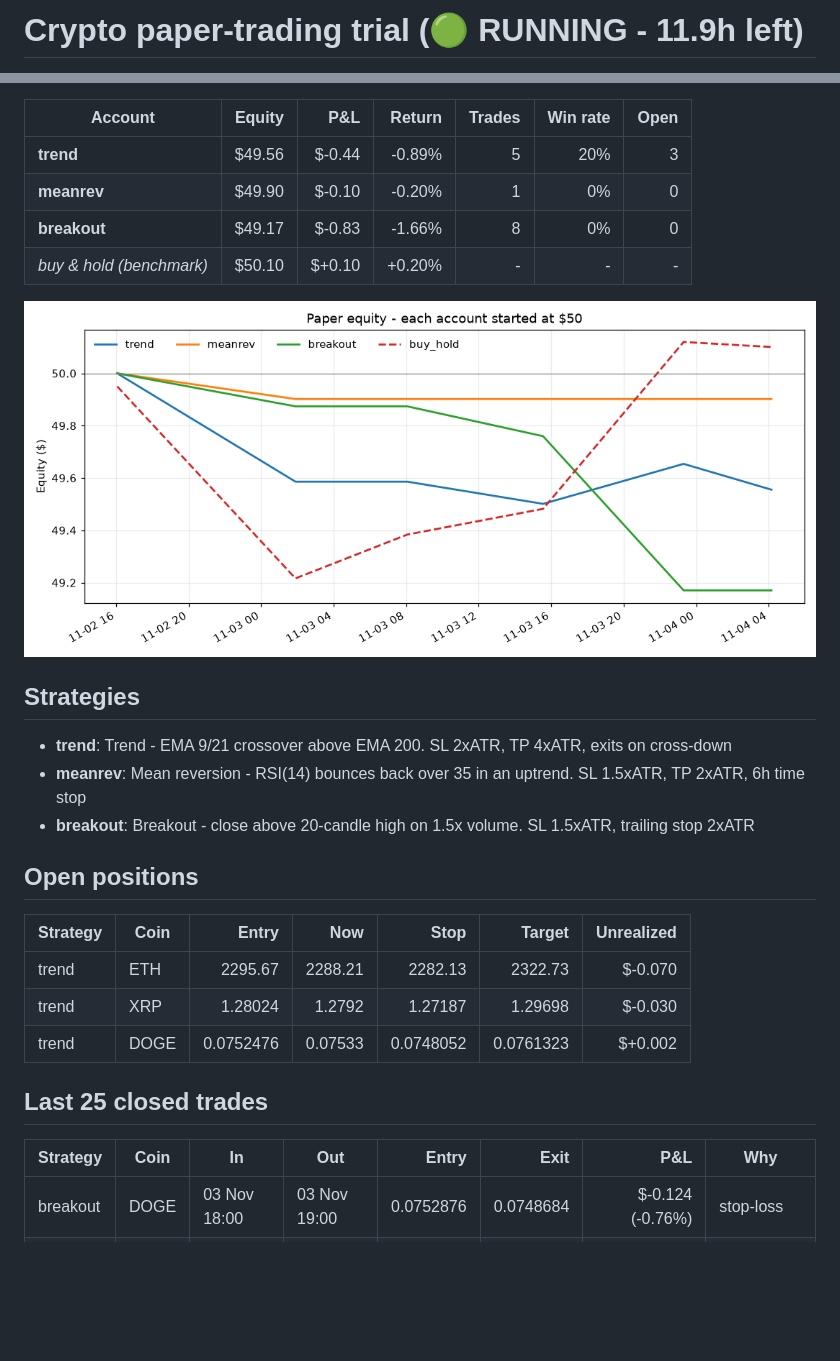
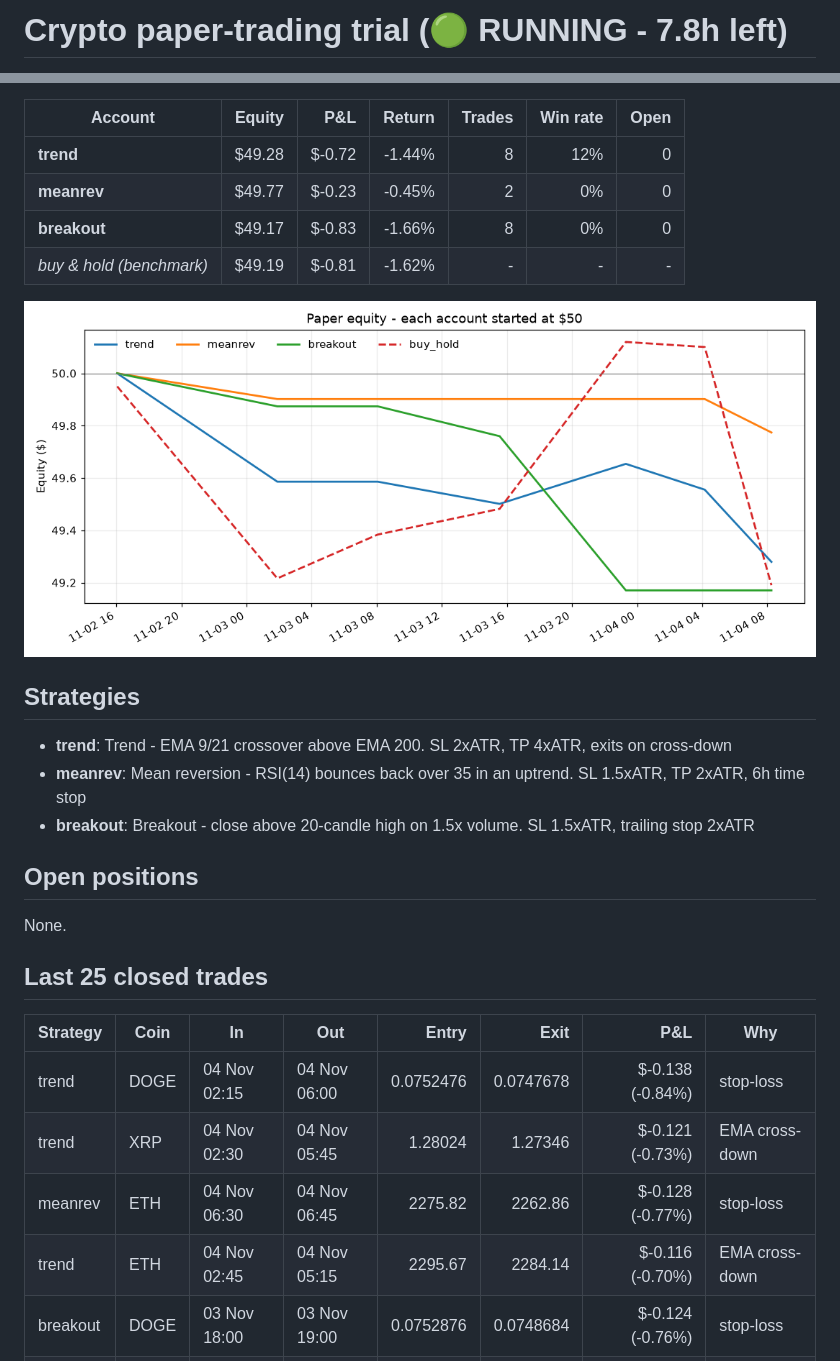
Before and after one commit to i-amarnath/crypto-paper-bot, a Markdown page: REPORT.md, 2 parts joined by grey strips. GitHub-like rendering; pictures changed too: equity.png; blank space fills up the shorter version.

Commit message:
tick 02:45

```diff
--- a/REPORT.md
+++ b/REPORT.md
@@ -1,2 +1,2 @@
-# Crypto paper-trading trial (🟢 RUNNING - 11.9h left)
+# Crypto paper-trading trial (🟢 RUNNING - 7.8h left)
 
@@ -4,10 +4,10 @@ Fake money, real binance_vision prices. Started **02 Nov 16:03 IST**, ends **04
 
 | Account | Equity | P&L | Return | Trades | Win rate | Open |
 |---|---:|---:|---:|---:|---:|---:|
-| **trend** | $49.56 | $-0.44 | -0.89% | 5 | 20% | 3 |
-| **meanrev** | $49.90 | $-0.10 | -0.20% | 1 | 0% | 0 |
+| **trend** | $49.28 | $-0.72 | -1.44% | 8 | 12% | 0 |
+| **meanrev** | $49.77 | $-0.23 | -0.45% | 2 | 0% | 0 |
 | **breakout** | $49.17 | $-0.83 | -1.66% | 8 | 0% | 0 |
-| *buy & hold (benchmark)* | $50.10 | $+0.10 | +0.20% | - | - | - |
+| *buy & hold (benchmark)* | $49.19 | $-0.81 | -1.62% | - | - | - |
 
 ![equity](equity.png)
 
@@ -19,16 +19,16 @@ Fake money, real binance_vision prices. Started **02 Nov 16:03 IST**, ends **04
 
 ## Open positions
 
-| Strategy | Coin | Entry | Now | Stop | Target | Unrealized |
-|---|---|---:|---:|---:|---:|---:|
-| trend | ETH | 2295.67 | 2288.21 | 2282.13 | 2322.73 | $-0.070 |
-| trend | XRP | 1.28024 | 1.2792 | 1.27187 | 1.29698 | $-0.030 |
-| trend | DOGE | 0.0752476 | 0.07533 | 0.0748052 | 0.0761323 | $+0.002 |
+None.
 
 ## Last 25 closed trades
 
 | Strategy | Coin | In | Out | Entry | Exit | P&L | Why |
 |---|---|---|---|---:|---:|---:|---|
+| trend | DOGE | 04 Nov 02:15 | 04 Nov 06:00 | 0.0752476 | 0.0747678 | $-0.138 (-0.84%) | stop-loss |
+| trend | XRP | 04 Nov 02:30 | 04 Nov 05:45 | 1.28024 | 1.27346 | $-0.121 (-0.73%) | EMA cross-down |
+| meanrev | ETH | 04 Nov 06:30 | 04 Nov 06:45 | 2275.82 | 2262.86 | $-0.128 (-0.77%) | stop-loss |
+| trend | ETH | 04 Nov 02:45 | 04 Nov 05:15 | 2295.67 | 2284.14 | $-0.116 (-0.70%) | EMA cross-down |
 | breakout | DOGE | 03 Nov 18:00 | 03 Nov 19:00 | 0.0752876 | 0.0748684 | $-0.124 (-0.76%) | stop-loss |
 | breakout | XRP | 03 Nov 18:00 | 03 Nov 20:45 | 1.28214 | 1.27453 | $-0.131 (-0.79%) | stop-loss |
 | trend | XRP | 03 Nov 13:00 | 03 Nov 18:00 | 1.25633 | 1.26921 | $+0.136 (+0.82%) | take-profit |
```
Also changed, not shown: other parts of REPORT.md (+1 -1 lines), 3 other files.
